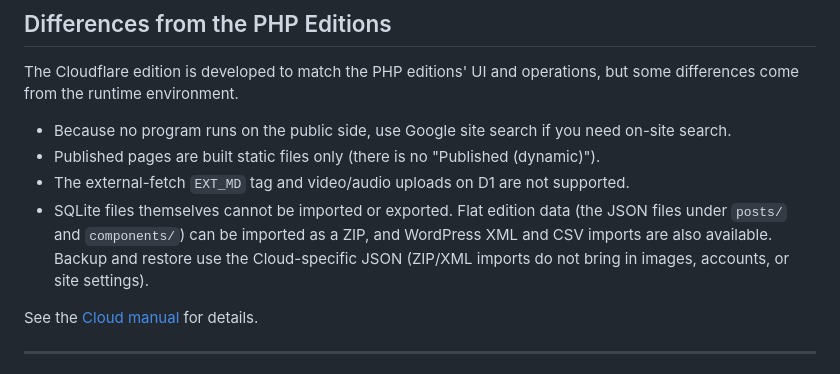
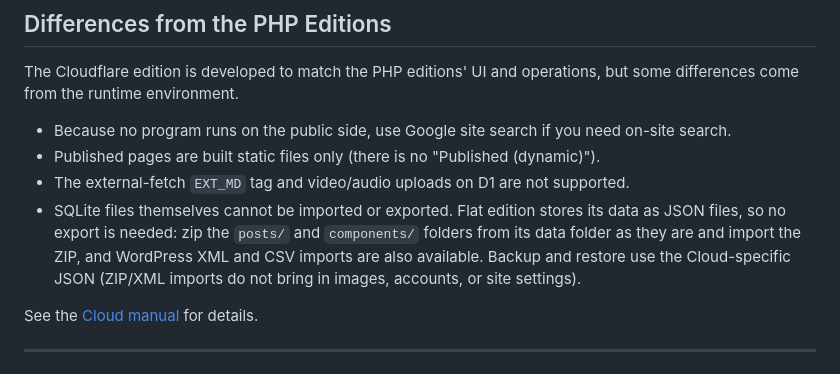
Before and after one commit to yoshihik0/mikanBox-cloud, a Markdown page: README_en.md, the part around the change. Drawn GitHub-style.

Commit message:
README: flat data needs no export before import
Co-Authored-By: Claude Sonnet 5.5 <noreply@anthropic.com>

```diff
--- a/README_en.md
+++ b/README_en.md
@@ -142,7 +142,7 @@ The Cloudflare edition is developed to match the PHP editions' UI and operations
 - Because no program runs on the public side, use Google site search if you need on-site search.
 - Published pages are built static files only (there is no "Published (dynamic)").
 - The external-fetch `EXT_MD` tag and video/audio uploads on D1 are not supported.
-- SQLite files themselves cannot be imported or exported. Flat edition data (the JSON files under `posts/` and `components/`) can be imported as a ZIP, and WordPress XML and CSV imports are also available. Backup and restore use the Cloud-specific JSON (ZIP/XML imports do not bring in images, accounts, or site settings).
+- SQLite files themselves cannot be imported or exported. Flat edition stores its data as JSON files, so no export is needed: zip the `posts/` and `components/` folders from its data folder as they are and import the ZIP, and WordPress XML and CSV imports are also available. Backup and restore use the Cloud-specific JSON (ZIP/XML imports do not bring in images, accounts, or site settings).
 
 See the [Cloud manual](docs/cloud_en.md) for details.
 
```
Also changed, not shown: README.md (+1 -1 lines).
